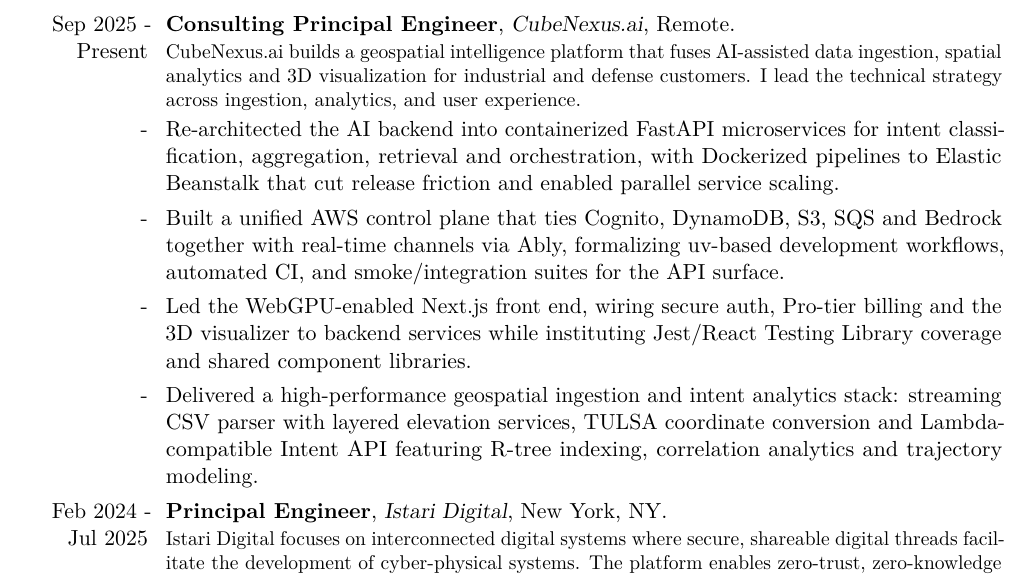
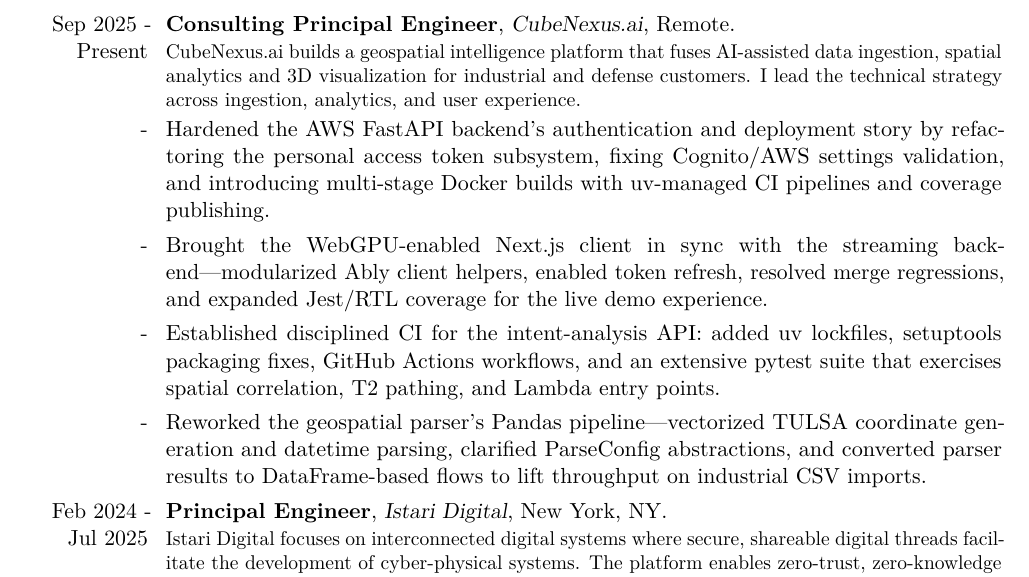
Before and after one commit to mlwelles/mlwelles-cv, a LaTeX CV (resume-michael-welles.tex): part of page 1 of 4, cut so that both start at the same text. Compiled offline with pdfLaTeX.

Commit message:
chore: detail cubenexus contributions

```diff
--- a/resume-michael-welles.tex
+++ b/resume-michael-welles.tex
@@ -48,10 +48,10 @@
 \section{Experience}
 
 \cventry{Sep 2025 - Present}{Consulting Principal Engineer}{CubeNexus.ai}{Remote}{}{CubeNexus.ai builds a geospatial intelligence platform that fuses AI-assisted data ingestion, spatial analytics and 3D visualization for industrial and defense customers. I lead the technical strategy across ingestion, analytics, and user experience.}
-\cvline{-}{Re-architected the AI backend into containerized FastAPI microservices for intent classification, aggregation, retrieval and orchestration, with Dockerized pipelines to Elastic Beanstalk that cut release friction and enabled parallel service scaling.}
-\cvline{-}{Built a unified AWS control plane that ties Cognito, DynamoDB, S3, SQS and Bedrock together with real-time channels via Ably, formalizing uv-based development workflows, automated CI, and smoke/integration suites for the API surface.}
-\cvline{-}{Led the WebGPU-enabled Next.js front end, wiring secure auth, Pro-tier billing and the 3D visualizer to backend services while instituting Jest/React Testing Library coverage and shared component libraries.}
-\cvline{-}{Delivered a high-performance geospatial ingestion and intent analytics stack: streaming CSV parser with layered elevation services, TULSA coordinate conversion and Lambda-compatible Intent API featuring R-tree indexing, correlation analytics and trajectory modeling.}
+\cvline{-}{Hardened the AWS FastAPI backend’s authentication and deployment story by refactoring the personal access token subsystem, fixing Cognito/AWS settings validation, and introducing multi-stage Docker builds with uv-managed CI pipelines and coverage publishing.}
+\cvline{-}{Brought the WebGPU-enabled Next.js client in sync with the streaming backend—modularized Ably client helpers, enabled token refresh, resolved merge regressions, and expanded Jest/RTL coverage for the live demo experience.}
+\cvline{-}{Established disciplined CI for the intent-analysis API: added uv lockfiles, setuptools packaging fixes, GitHub Actions workflows, and an extensive pytest suite that exercises spatial correlation, T2 pathing, and Lambda entry points.}
+\cvline{-}{Reworked the geospatial parser’s Pandas pipeline—vectorized TULSA coordinate generation and datetime parsing, clarified ParseConfig abstractions, and converted parser results to DataFrame-based flows to lift throughput on industrial CSV imports.}
 \cventry{Feb 2024 - Jul 2025}{Principal Engineer}{Istari Digital}{New York}{NY}{Istari Digital focuses on interconnected digital systems where secure, shareable digital threads facilitate the development of cyber‑physical systems. The platform enables zero‑trust, zero‑knowledge security while connecting to tools such as Cameo, CATIA, Nastran, OpenFOAM and other computational modeling suites to accelerate digital‑twin development and facilitate secure collaboration.}
 \cvline{-}{Software architect and technical lead for zero-trust, zero-knowledge core platform rewrite to meet the strict security and compliance needs of defense and aerospace customers while still providing for frictionless workflow automation, secure collaboration, and trust in the integrity of cryptographically verified and version managed digital assets, preserving a complete digital thread not just of the changes to the assets but to their dependencies and lineage – what versions of what assets were used in the production of what versions which other assets, what tools were used to do so and by whom. All without the back end ever accessing any of sensitive contents of the files themselves.}
 \cvline{-}{Implemented DoD‑compliant control tagging to ensure customers retain data sovereignty. This provided strict controls and audit trails while enabling frictionless sharing of models and artifacts among individual engineers, teams and organizations.}
```
Also changed, not shown: resume-michael-welles.md (+4 -4 lines).
